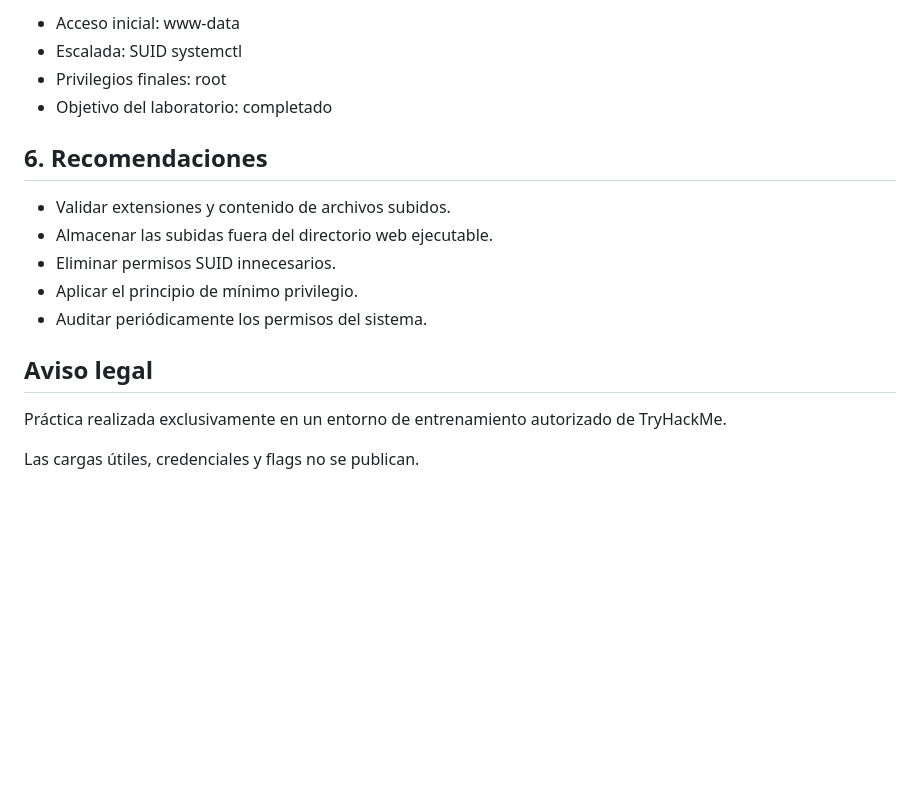
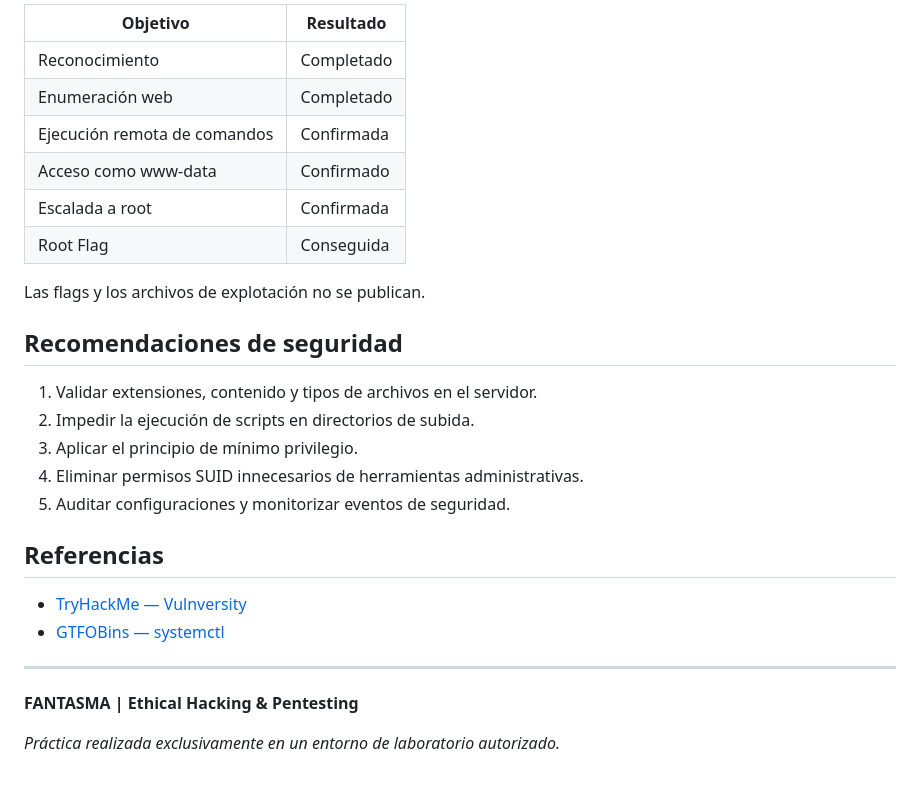
Before and after one commit to fantasmakm4/LAB-006-VULNVERSITY, a Markdown page: README.md, the part around one of its changes. GitHub-like rendering; blank space fills up the shorter version.

```diff
--- a/README.md
+++ b/README.md
@@ -54,20 +48,30 @@ elevados y ejecutar comandos con EUID 0.
 
-- Acceso inicial: www-data
-- Escalada: SUID systemctl
-- Privilegios finales: root
-- Objetivo del laboratorio: completado
+| Objetivo | Resultado |
+|---|---|
+| Reconocimiento | Completado |
+| Enumeración web | Completado |
+| Ejecución remota de comandos | Confirmada |
+| Acceso como www-data | Confirmado |
+| Escalada a root | Confirmada |
+| Root Flag | Conseguida |
 
-## 6. Recomendaciones
+Las flags y los archivos de explotación no se publican.
 
-- Validar extensiones y contenido de archivos subidos.
-- Almacenar las subidas fuera del directorio web ejecutable.
-- Eliminar permisos SUID innecesarios.
-- Aplicar el principio de mínimo privilegio.
-- Auditar periódicamente los permisos del sistema.
+## Recomendaciones de seguridad
 
-## Aviso legal
+1. Validar extensiones, contenido y tipos de archivos en el servidor.
+2. Impedir la ejecución de scripts en directorios de subida.
+3. Aplicar el principio de mínimo privilegio.
+4. Eliminar permisos SUID innecesarios de herramientas administrativas.
+5. Auditar configuraciones y monitorizar eventos de seguridad.
 
-Práctica realizada exclusivamente en un entorno
-de entrenamiento autorizado de TryHackMe.
+## Referencias
 
-Las cargas útiles, credenciales y flags no se publican.
+- [TryHackMe — Vulnversity](https://tryhackme.com/room/vulnversity)
+- [GTFOBins — systemctl](https://gtfobins.github.io/gtfobins/systemctl/)
+
+---
+
+**FANTASMA | Ethical Hacking & Pentesting**
+
+*Práctica realizada exclusivamente en un entorno de laboratorio autorizado.*
```
Also changed, not shown: other parts of README.md (+26 -32 lines), 05-Evidencias/portada-vulnversity.png (added), 3 other files.
